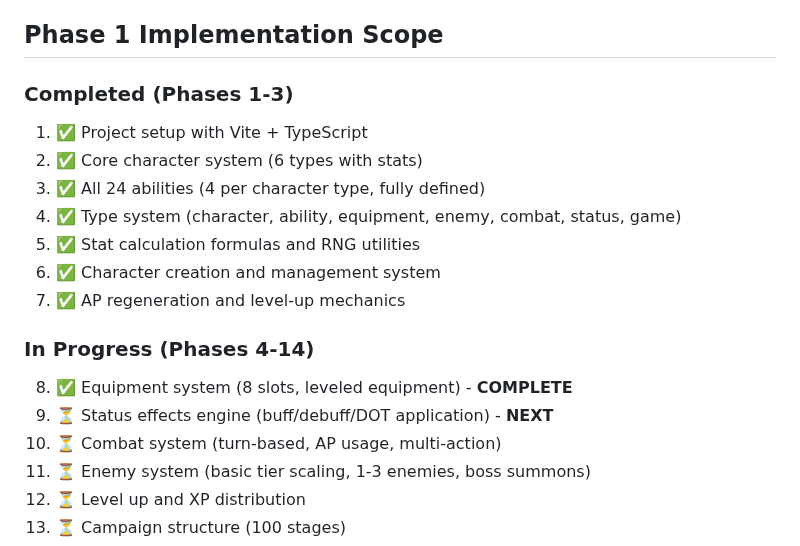
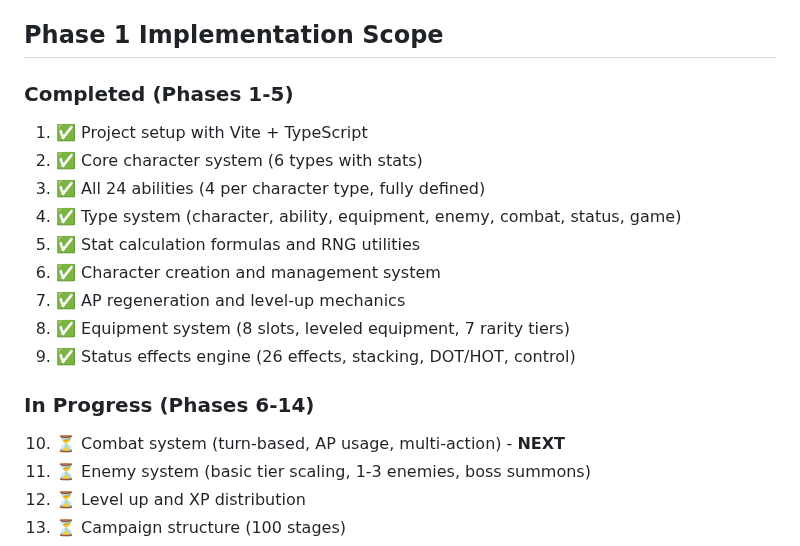
Before and after one commit to XEonAX/ANXRPG, a Markdown page: GAME_DESIGN.md, the part around one of its changes. Rendered like a GitHub page.

```diff
--- a/GAME_DESIGN.md
+++ b/GAME_DESIGN.md
@@ -317,7 +317,7 @@ Procedural generation combining tier + type + modifier
 
 ## Phase 1 Implementation Scope
 
-### Completed (Phases 1-3)
+### Completed (Phases 1-5)
 1. ✅ Project setup with Vite + TypeScript
 2. ✅ Core character system (6 types with stats)
 3. ✅ All 24 abilities (4 per character type, fully defined)
@@ -325,11 +325,11 @@ Procedural generation combining tier + type + modifier
 5. ✅ Stat calculation formulas and RNG utilities
 6. ✅ Character creation and management system
 7. ✅ AP regeneration and level-up mechanics
+8. ✅ Equipment system (8 slots, leveled equipment, 7 rarity tiers)
+9. ✅ Status effects engine (26 effects, stacking, DOT/HOT, control)
 
-### In Progress (Phases 4-14)
-8. ✅ Equipment system (8 slots, leveled equipment) - **COMPLETE**
-9. ⏳ Status effects engine (buff/debuff/DOT application) - **NEXT**
-10. ⏳ Combat system (turn-based, AP usage, multi-action)
+### In Progress (Phases 6-14)
+10. ⏳ Combat system (turn-based, AP usage, multi-action) - **NEXT**
 11. ⏳ Enemy system (basic tier scaling, 1-3 enemies, boss summons)
 12. ⏳ Level up and XP distribution
 13. ⏳ Campaign structure (100 stages)
```
Also changed, not shown: other parts of GAME_DESIGN.md (+2 -2 lines), .github/copilot-instructions.md (+2 -2 lines), README.md (+17 -5 lines).
